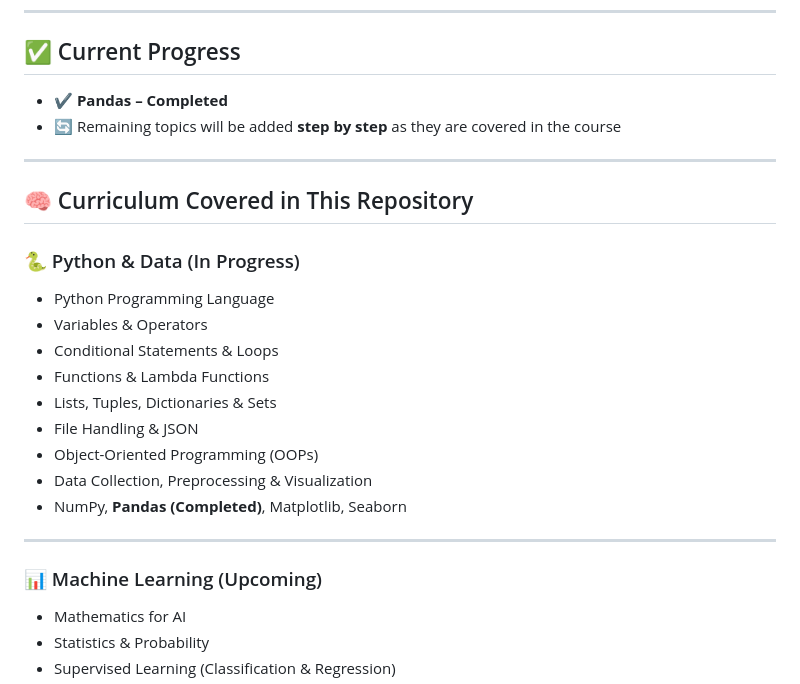
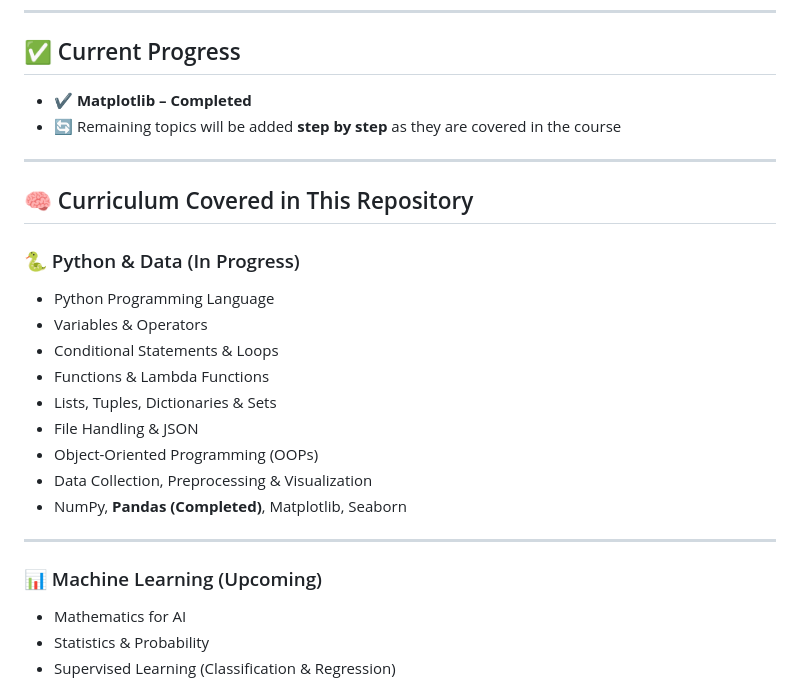
Before and after one commit to ravixpanchal/prime-batch-apna-college, a Markdown page: README.md, the part around one of its changes. GitHub-like rendering.

```diff
--- a/README.md
+++ b/README.md
@@ -19,7 +19,7 @@ It is designed as a **complete reference hub** containing **notes, PDFs, code im
 
 ## ✅ Current Progress
 
-- ✔️ **Pandas – Completed**
+- ✔️ **Matplotlib – Completed**
 - 🔄 Remaining topics will be added **step by step** as they are covered in the course
 
 ---
@@ -27,6 +27,7 @@ It is designed as a **complete reference hub** containing **notes, PDFs, code im
 ## 🧠 Curriculum Covered in This Repository
 
 ### 🐍 Python & Data (In Progress)
+
 - Python Programming Language
 - Variables & Operators
 - Conditional Statements & Loops
@@ -40,6 +41,7 @@ It is designed as a **complete reference hub** containing **notes, PDFs, code im
 ---
 
 ### 📊 Machine Learning (Upcoming)
+
 - Mathematics for AI
 - Statistics & Probability
 - Supervised Learning (Classification & Regression)
```
Also changed, not shown: other parts of README.md (+5 -0 lines).
